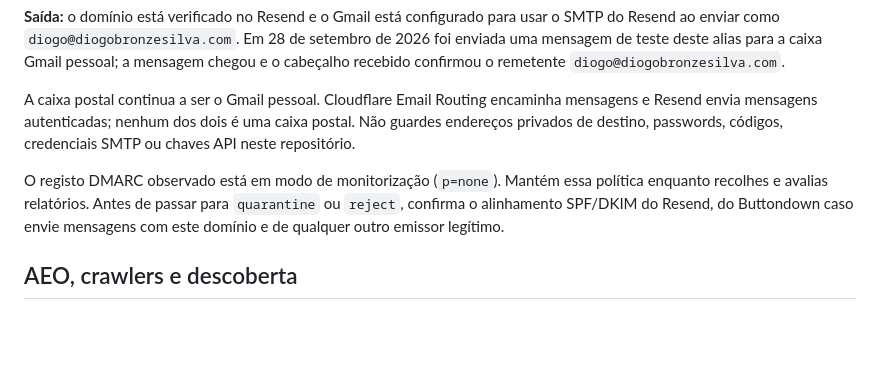
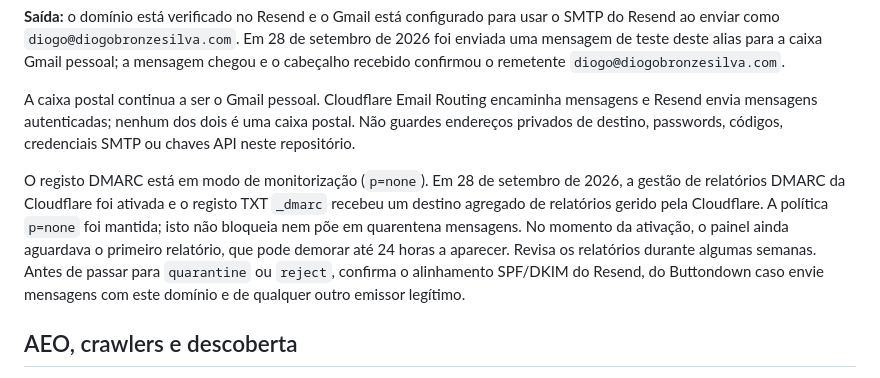
Before and after one commit to diogobronzesilva-arch/DiogoBronzeSilva, a Markdown page: OPERATIONS.md, the part around the change. Rendered like a GitHub page; blank space fills up the shorter version.

Commit message:
Registar relatórios DMARC na Cloudflare

```diff
--- a/OPERATIONS.md
+++ b/OPERATIONS.md
@@ -73,7 +73,7 @@ Os registos ativos de Pages, Cloudflare Email Routing e Resend foram mantidos. N
 
 A caixa postal continua a ser o Gmail pessoal. Cloudflare Email Routing encaminha mensagens e Resend envia mensagens autenticadas; nenhum dos dois é uma caixa postal. Não guardes endereços privados de destino, passwords, códigos, credenciais SMTP ou chaves API neste repositório.
 
-O registo DMARC observado está em modo de monitorização (`p=none`). Mantém essa política enquanto recolhes e avalias relatórios. Antes de passar para `quarantine` ou `reject`, confirma o alinhamento SPF/DKIM do Resend, do Buttondown caso envie mensagens com este domínio e de qualquer outro emissor legítimo.
+O registo DMARC está em modo de monitorização (`p=none`). Em 28 de setembro de 2026, a gestão de relatórios DMARC da Cloudflare foi ativada e o registo TXT `_dmarc` recebeu um destino agregado de relatórios gerido pela Cloudflare. A política `p=none` foi mantida; isto não bloqueia nem põe em quarentena mensagens. No momento da ativação, o painel ainda aguardava o primeiro relatório, que pode demorar até 24 horas a aparecer. Revisa os relatórios durante algumas semanas. Antes de passar para `quarantine` ou `reject`, confirma o alinhamento SPF/DKIM do Resend, do Buttondown caso envie mensagens com este domínio e de qualquer outro emissor legítimo.
 
 ## AEO, crawlers e descoberta
 
```
